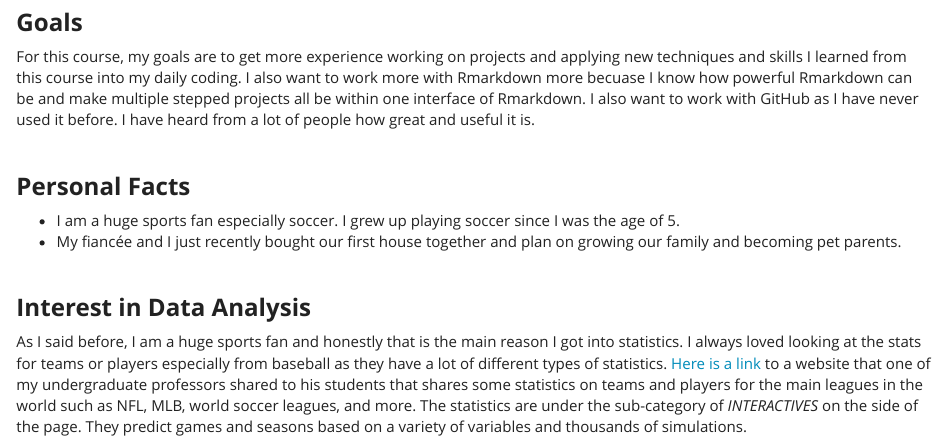
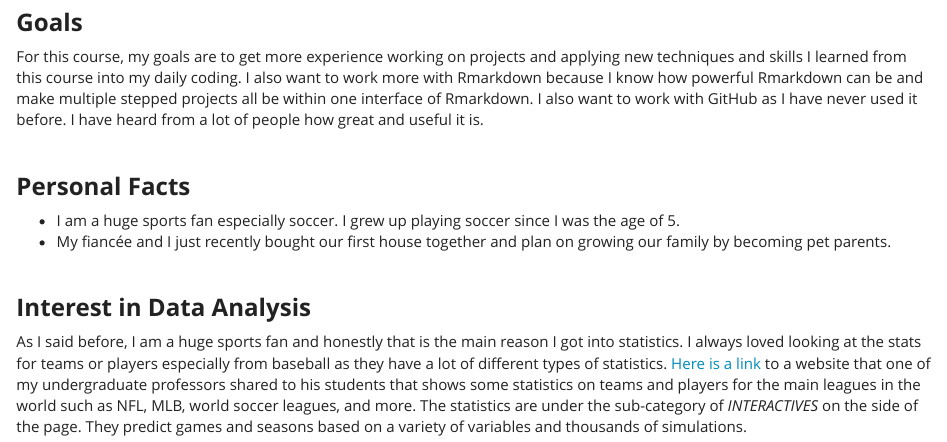
Before and after one commit to dawsond34/DawsonDobash-MADA-portfolio, an R Markdown document (aboutme.Rmd): the page in a window 1100 px wide, from 640 px down. Rendered offline with R 4.5, knitr and Pandoc, with nearby package versions.

Commit message:
Grammar fixes

```diff
--- a/aboutme.Rmd
+++ b/aboutme.Rmd
@@ -30,16 +30,16 @@ For my Master's Thesis, I am currently working within the disaster epidemiology
 
 ### **Goals**
 
-For this course, my goals are to get more experience working on projects and applying new techniques and skills I learned from this course into my daily coding. I also want to work more with Rmarkdown more becuase I know how powerful Rmarkdown can be and make multiple stepped projects all be within one interface of Rmarkdown. I also want to work with GitHub as I have never used it before. I have heard from a lot of people how great and useful it is.
+For this course, my goals are to get more experience working on projects and applying new techniques and skills I learned from this course into my daily coding. I also want to work more with Rmarkdown because I know how powerful Rmarkdown can be and make multiple stepped projects all be within one interface of Rmarkdown. I also want to work with GitHub as I have never used it before. I have heard from a lot of people how great and useful it is.
 
 <br />
 
 ### **Personal Facts**
 * I am a huge sports fan especially soccer. I grew up playing soccer since I was the age of 5.
-* My fiancée and I just recently bought our first house together and plan on growing our family and becoming pet parents.
+* My fiancée and I just recently bought our first house together and plan on growing our family by becoming pet parents.
 
 <br />
 
 ### **Interest in Data Analysis**
 
-As I said before, I am a huge sports fan and honestly that is the main reason I got into statistics. I always loved looking at the stats for teams or players especially from baseball as they have a lot of different types of statistics. [Here is a link](https://fivethirtyeight.com/sports/) to a website that one of my undergraduate professors shared to his students that shares some statistics on teams and players for the main leagues in the world such as NFL, MLB, world soccer leagues, and more. The statistics are under the sub-category of _INTERACTIVES_ on the side of the page. They predict games and seasons based on a variety of variables and thousands of simulations.
+As I said before, I am a huge sports fan and honestly that is the main reason I got into statistics. I always loved looking at the stats for teams or players especially from baseball as they have a lot of different types of statistics. [Here is a link](https://fivethirtyeight.com/sports/) to a website that one of my undergraduate professors shared to his students that shows some statistics on teams and players for the main leagues in the world such as NFL, MLB, world soccer leagues, and more. The statistics are under the sub-category of _INTERACTIVES_ on the side of the page. They predict games and seasons based on a variety of variables and thousands of simulations.
```
